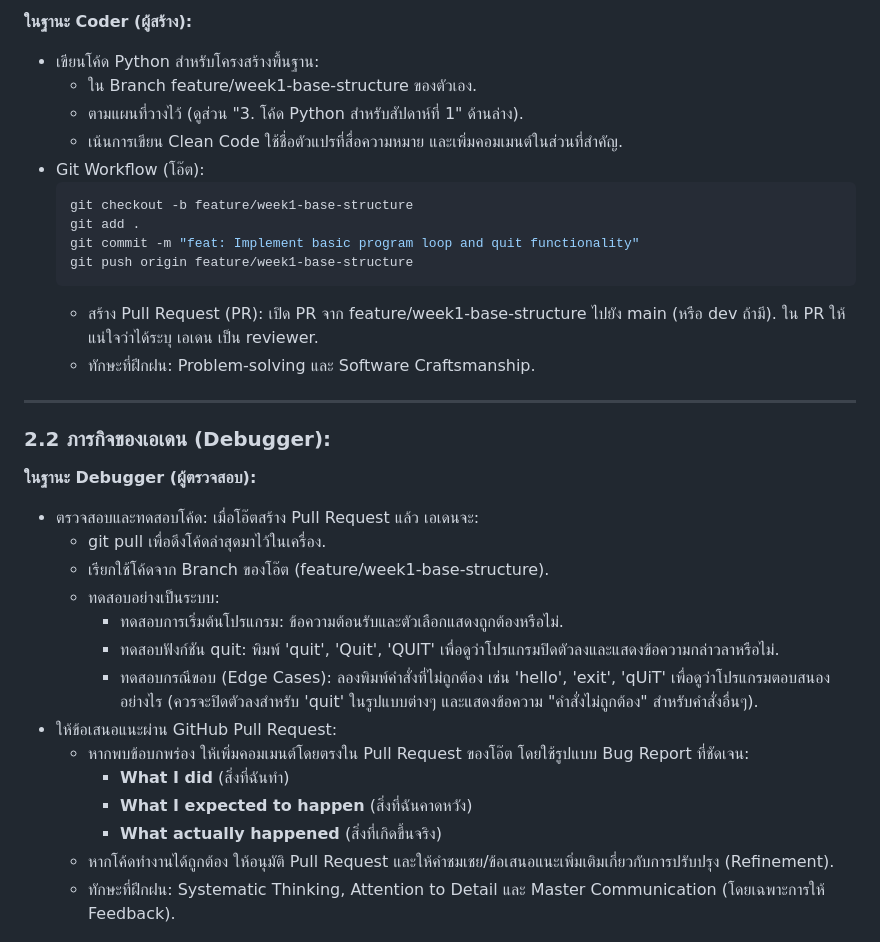
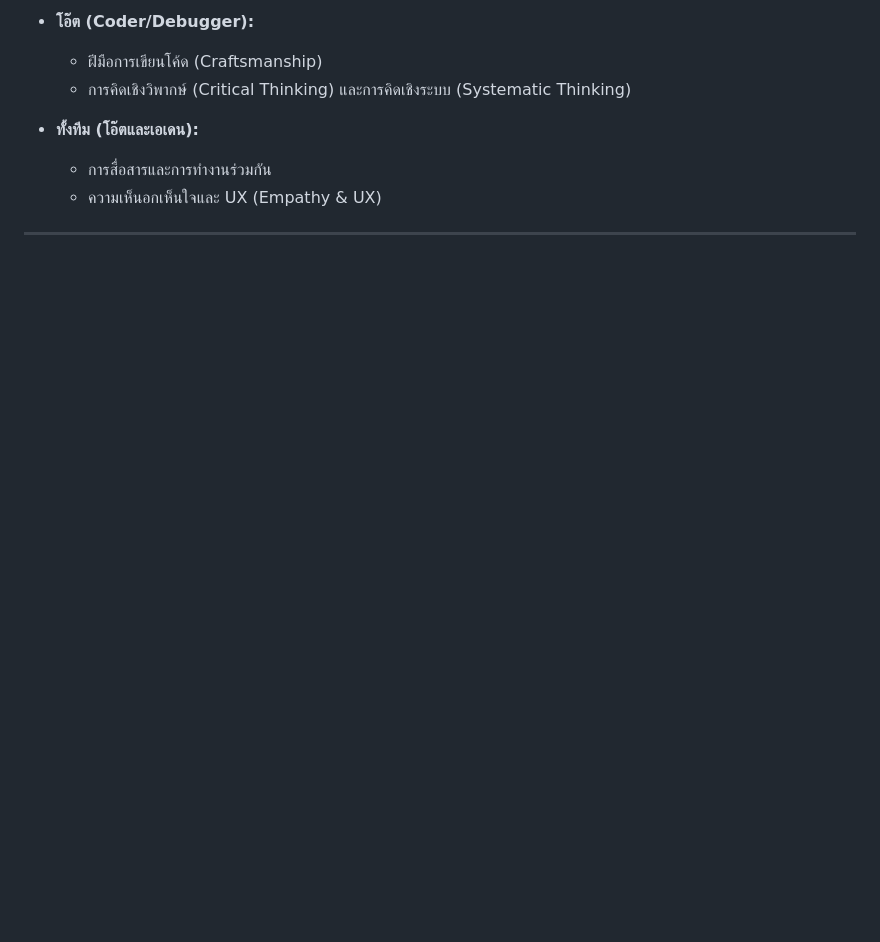
Before and after one commit to ratthaphum3737/Daily-Expense-Tracker, a Markdown page: README.md, the part around the change printed below. Rendered like a GitHub page; blank space fills up the shorter version.

````diff
--- a/README.md
+++ b/README.md
@@ -49,36 +68,11 @@
 
-**ในฐานะ Coder (ผู้สร้าง):**
-- เขียนโค้ด Python สำหรับโครงสร้างพื้นฐาน:
-    - ใน Branch feature/week1-base-structure ของตัวเอง.
-    - ตามแผนที่วางไว้ (ดูส่วน "3. โค้ด Python สำหรับสัปดาห์ที่ 1" ด้านล่าง).
-    - เน้นการเขียน Clean Code ใช้ชื่อตัวแปรที่สื่อความหมาย และเพิ่มคอมเมนต์ในส่วนที่สำคัญ.
-- Git Workflow (โอ๊ต):
-    ```bash
-    git checkout -b feature/week1-base-structure
-    git add .
-    git commit -m "feat: Implement basic program loop and quit functionality"
-    git push origin feature/week1-base-structure
-    ```
-    - สร้าง Pull Request (PR): เปิด PR จาก feature/week1-base-structure ไปยัง main (หรือ dev ถ้ามี). ใน PR ให้แน่ใจว่าได้ระบุ เอเดน เป็น reviewer.
-    - ทักษะที่ฝึกฝน: Problem-solving และ Software Craftsmanship.
+- **โอ๊ต (Coder/Debugger):**
+  - ฝีมือการเขียนโค้ด (Craftsmanship)
+  - การคิดเชิงวิพากษ์ (Critical Thinking) และการคิดเชิงระบบ (Systematic Thinking)
+
+- **ทั้งทีม (โอ๊ตและเอเดน):**
+  - การสื่อสารและการทำงานร่วมกัน
+  - ความเห็นอกเห็นใจและ UX (Empathy & UX)
 
 ---
 
-### 2.2 ภารกิจของเอเดน (Debugger):
-
-**ในฐานะ Debugger (ผู้ตรวจสอบ):**
-- ตรวจสอบและทดสอบโค้ด: เมื่อโอ๊ตสร้าง Pull Request แล้ว เอเดนจะ:
-    - git pull เพื่อดึงโค้ดล่าสุดมาไว้ในเครื่อง.
-    - เรียกใช้โค้ดจาก Branch ของโอ๊ต (feature/week1-base-structure).
-    - ทดสอบอย่างเป็นระบบ:
-        - ทดสอบการเริ่มต้นโปรแกรม: ข้อความต้อนรับและตัวเลือกแสดงถูกต้องหรือไม่.
-        - ทดสอบฟังก์ชัน quit: พิมพ์ 'quit', 'Quit', 'QUIT' เพื่อดูว่าโปรแกรมปิดตัวลงและแสดงข้อความกล่าวลาหรือไม่.
-        - ทดสอบกรณีขอบ (Edge Cases): ลองพิมพ์คำสั่งที่ไม่ถูกต้อง เช่น 'hello', 'exit', 'qUiT' เพื่อดูว่าโปรแกรมตอบสนองอย่างไร (ควรจะปิดตัวลงสำหรับ 'quit' ในรูปแบบต่างๆ และแสดงข้อความ "คำสั่งไม่ถูกต้อง" สำหรับคำสั่งอื่นๆ).
-- ให้ข้อเสนอแนะผ่าน GitHub Pull Request:
-    - หากพบข้อบกพร่อง ให้เพิ่มคอมเมนต์โดยตรงใน Pull Request ของโอ๊ต โดยใช้รูปแบบ Bug Report ที่ชัดเจน:
-        - **What I did** (สิ่งที่ฉันทำ)
-        - **What I expected to happen** (สิ่งที่ฉันคาดหวัง)
-        - **What actually happened** (สิ่งที่เกิดขึ้นจริง)
-    - หากโค้ดทำงานได้ถูกต้อง ให้อนุมัติ Pull Request และให้คำชมเชย/ข้อเสนอแนะเพิ่มเติมเกี่ยวกับการปรับปรุง (Refinement).
-    - ทักษะที่ฝึกฝน: Systematic Thinking, Attention to Detail และ Master Communication (โดยเฉพาะการให้ Feedback).
-
````
Also changed, not shown: other parts of README.md (+53 -97 lines).
